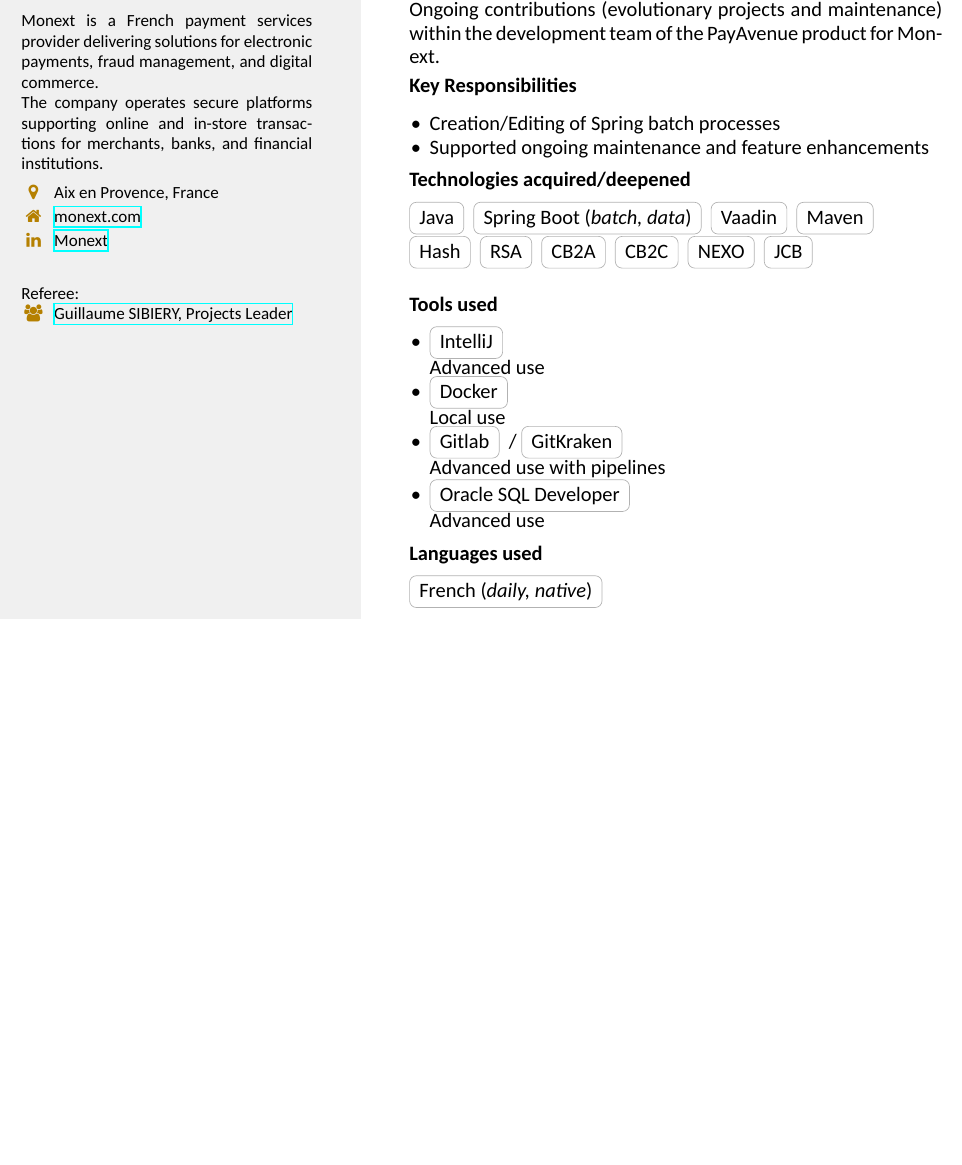
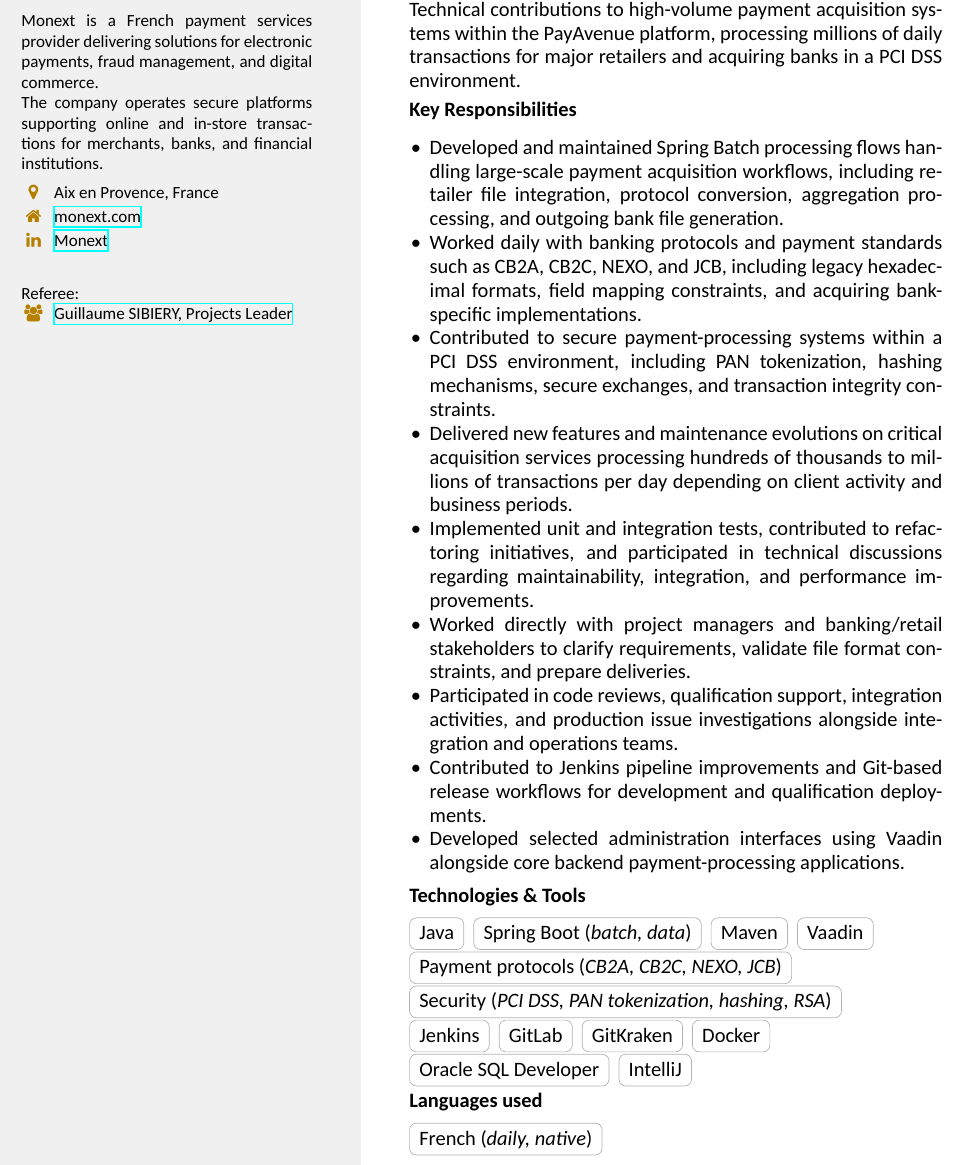
Before and after one commit to chinjto/chinjto, a LaTeX CV (my-resume/full-resume.tex, which reads my-resume/works/monext.tex): part of page 5 of 14, cut at the place of the change, the shorter picture padded with empty space. Compiled offline with XeLaTeX.

Commit message:
wip(my-resume): Upgrade Monext
- Upgrade bullets points
- Merge techs and tools

```diff
--- a/my-resume/works/monext.tex
+++ b/my-resume/works/monext.tex
@@ -16,25 +16,27 @@
     \section[\faGears]{Monext - Confirmed Software Engineer}
     \textit{01/2021 - 04/2022}
 
-     Ongoing contributions (evolutionary projects and maintenance) within the development team of the PayAvenue product for Monext.
+    Technical contributions to high-volume payment acquisition systems within the PayAvenue platform, processing millions of daily transactions for major retailers and acquiring banks in a PCI DSS environment.
 
     \subsection{Key Responsibilities}
     \begin{itemize}
-        \item Creation/Editing of Spring batch processes
-        \item Supported ongoing maintenance and feature enhancements
+        \item Developed and maintained Spring Batch processing flows handling large-scale payment acquisition workflows, including retailer file integration, protocol conversion, aggregation processing, and outgoing bank file generation.
+        \item Worked daily with banking protocols and payment standards such as CB2A, CB2C, NEXO, and JCB, including legacy hexadecimal formats, field mapping constraints, and acquiring bank-specific implementations.
+        \item Contributed to secure payment-processing systems within a PCI DSS environment, including PAN tokenization, hashing mechanisms, secure exchanges, and transaction integrity constraints.
+        \item Delivered new features and maintenance evolutions on critical acquisition services processing hundreds of thousands to millions of transactions per day depending on client activity and business periods.
+        \item Implemented unit and integration tests, contributed to refactoring initiatives, and participated in technical discussions regarding maintainability, integration, and performance improvements.
+        \item Worked directly with project managers and banking/retail stakeholders to clarify requirements, validate file format constraints, and prepare deliveries.
+        \item Participated in code reviews, qualification support, integration activities, and production issue investigations alongside integration and operations teams.
+        \item Contributed to Jenkins pipeline improvements and Git-based release workflows for development and qualification deployments.
+        \item Developed selected administration interfaces using Vaadin alongside core backend payment-processing applications.
     \end{itemize}
 
-    \subsection{Technologies acquired/deepened}
-    \tag{Java} \tag{Spring Boot}[batch, data] \tag{Vaadin} \tag{Maven}\\
-    \tag{Hash} \tag{RSA} \tag{CB2A} \tag{CB2C} \tag{NEXO} \tag{JCB}\\
-
-    \subsection{Tools used}
-    \begin{itemize}
-        \item \tag{IntelliJ}\\Advanced use
-        \item \tag{Docker}\\Local use
-        \item \tag{Gitlab} / \tag{GitKraken}\\Advanced use with pipelines
-        \item \tag{Oracle SQL Developer}\\Advanced use
-    \end{itemize}
+    \subsection{Technologies \& Tools}
+    \tag{Java} \tag{Spring Boot}[batch, data] \tag{Maven} \tag{Vaadin}\\
+    \tag{Payment protocols}[CB2A, CB2C, NEXO, JCB]\\
+    \tag{Security}[PCI DSS, PAN tokenization, hashing, RSA]\\
+    \tag{Jenkins} \tag{GitLab} \tag{GitKraken} \tag{Docker}\\
+    \tag{Oracle SQL Developer} \tag{IntelliJ}
 
     \subsection{Languages used}
     \tag{French}[daily, native]
```
Also changed, not shown: my-resume/full-resume.pdf.
